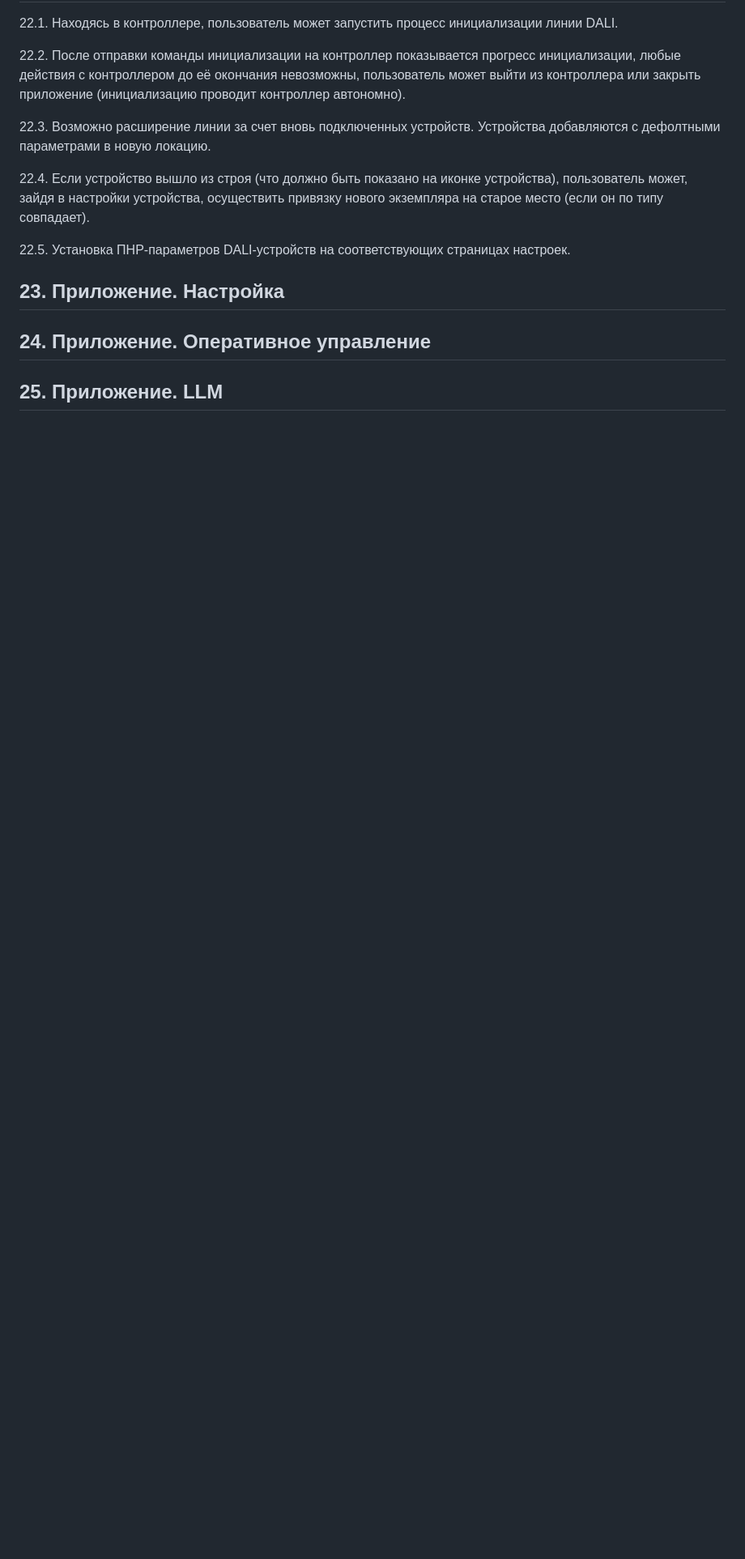
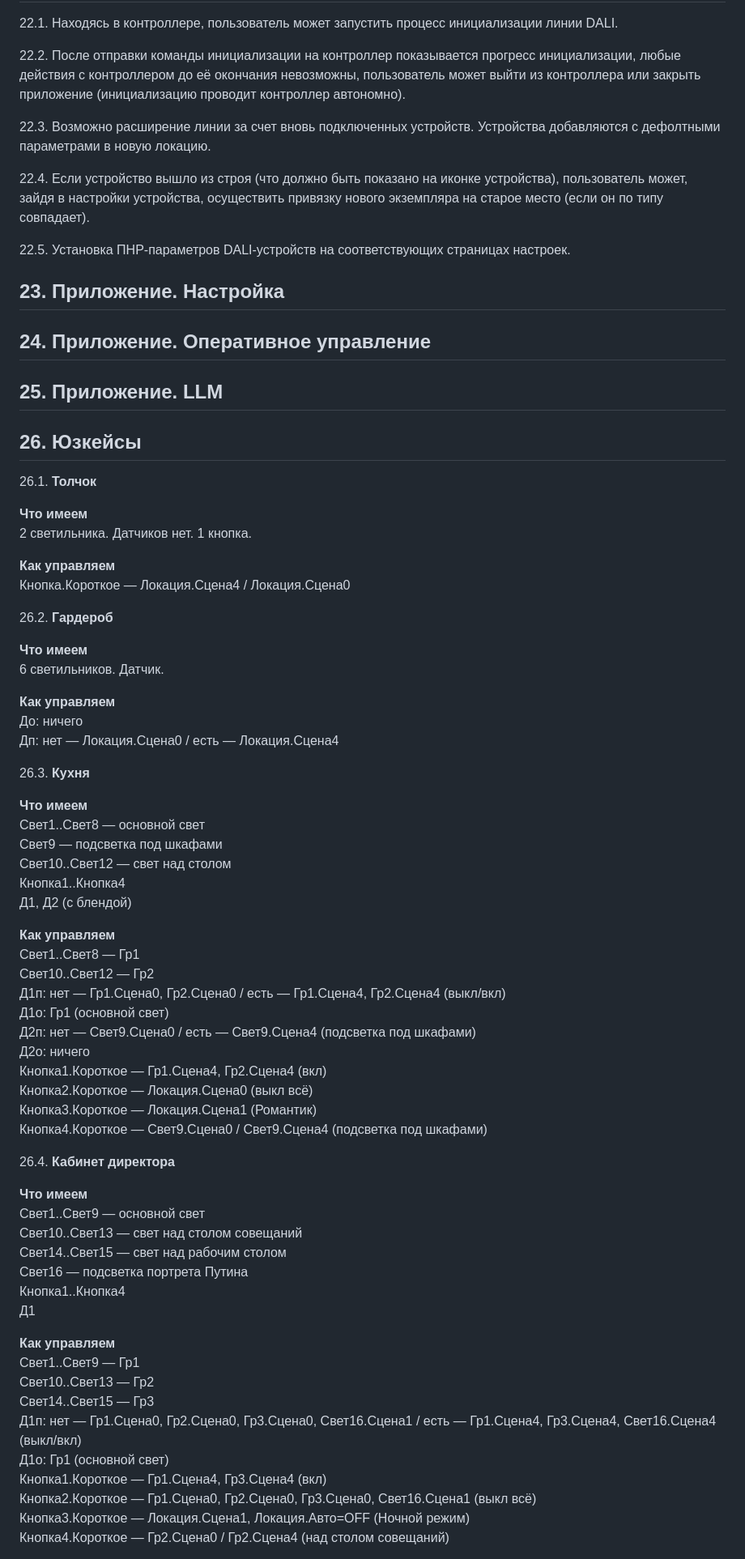
Before and after one commit to KhudyakovAlex/Synapse, a Markdown page: PRD/SynapsePRD.md, the part around one of its changes. Shown at 81% size. Drawn GitHub-style; blank space fills up the shorter version.

```diff
--- a/PRD/SynapsePRD.md
+++ b/PRD/SynapsePRD.md
@@ -432,3 +435,65 @@ flowchart LR
 ## 24. Приложение. Оперативное управление
 
 ## 25. Приложение. LLM
+
+## 26. Юзкейсы
+
+26.1. **Толчок**
+
+**Что имеем**
+2 светильника. Датчиков нет. 1 кнопка.
+
+**Как управляем**
+Кнопка.Короткое — Локация.Сцена4 / Локация.Сцена0
+
+26.2. **Гардероб**
+
+**Что имеем**
+6 светильников. Датчик.
+
+**Как управляем**
+До: ничего
+Дп: нет — Локация.Сцена0 / есть — Локация.Сцена4
+
+26.3. **Кухня**
+
+**Что имеем**
+Свет1..Свет8 — основной свет
+Свет9 — подсветка под шкафами
+Свет10..Свет12 — свет над столом
+Кнопка1..Кнопка4
+Д1, Д2 (с блендой)
+
+**Как управляем**
+Свет1..Свет8 — Гр1
+Свет10..Свет12 — Гр2
+Д1п: нет — Гр1.Сцена0, Гр2.Сцена0 / есть — Гр1.Сцена4, Гр2.Сцена4 (выкл/вкл)
+Д1о: Гр1 (основной свет)
+Д2п: нет — Свет9.Сцена0 / есть — Свет9.Сцена4 (подсветка под шкафами)
+Д2о: ничего
+Кнопка1.Короткое — Гр1.Сцена4, Гр2.Сцена4 (вкл)
+Кнопка2.Короткое — Локация.Сцена0 (выкл всё)
+Кнопка3.Короткое — Локация.Сцена1 (Романтик)
+Кнопка4.Короткое — Свет9.Сцена0 / Свет9.Сцена4 (подсветка под шкафами)
+
+26.4. **Кабинет директора**
+
+**Что имеем**
+Свет1..Свет9 — основной свет
+Свет10..Свет13 — свет над столом совещаний
+Свет14..Свет15 — свет над рабочим столом
+Свет16 — подсветка портрета Путина
+Кнопка1..Кнопка4
+Д1
+
+**Как управляем**
+Свет1..Свет9 — Гр1
+Свет10..Свет13 — Гр2
+Свет14..Свет15 — Гр3
+Д1п: нет — Гр1.Сцена0, Гр2.Сцена0, Гр3.Сцена0, Свет16.Сцена1 / есть — Гр1.Сцена4, Гр3.Сцена4, Свет16.Сцена4 (выкл/вкл)
+Д1о: Гр1 (основной свет)
+Кнопка1.Короткое — Гр1.Сцена4, Гр3.Сцена4 (вкл)
+Кнопка2.Короткое — Гр1.Сцена0, Гр2.Сцена0, Гр3.Сцена0, Свет16.Сцена1 (выкл всё)
+Кнопка3.Короткое — Локация.Сцена1, Локация.Авто=OFF (Ночной режим)
+Кнопка4.Короткое — Гр2.Сцена0 / Гр2.Сцена4 (над столом совещаний)
+
```
Also changed, not shown: other parts of PRD/SynapsePRD.md (+79 -17 lines).
